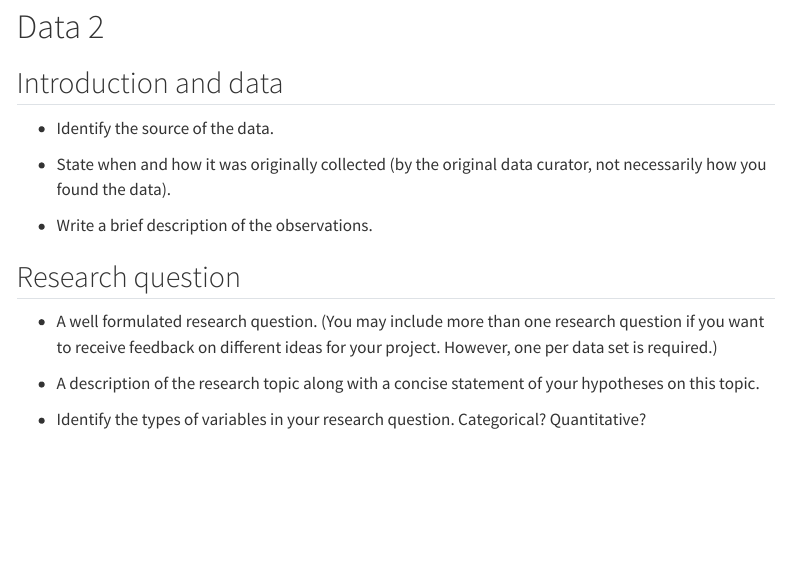
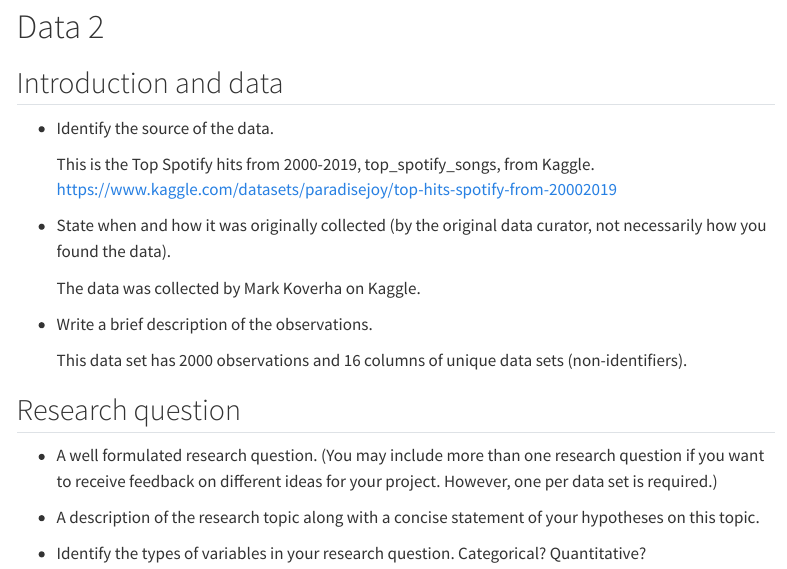
Before and after one commit to sta199-s23-2/project-the-butterflies, a Quarto document (proposal.qmd): the page in a window 1100 px wide, from 1120 px down. Rendered offline with R 4.5, knitr and Pandoc in place of Quarto, with nearby package versions; some code elsewhere in the file could not run offline; menus at the side of the page are left out.

Commit message:
Added Data set 2

```diff
--- a/proposal.qmd
+++ b/proposal.qmd
@@ -58,9 +58,15 @@
 
 -   Identify the source of the data.
 
+    This is the Top Spotify hits from 2000-2019, top_spotify_songs, from Kaggle. https://www.kaggle.com/datasets/paradisejoy/top-hits-spotify-from-20002019
+
 -   State when and how it was originally collected (by the original data curator, not necessarily how you found the data).
 
+    The data was collected by Mark Koverha on Kaggle.
+
 -   Write a brief description of the observations.
+
+    This data set has 2000 observations and 16 columns of unique data sets (non-identifiers).
 
 ## Research question
 
```
